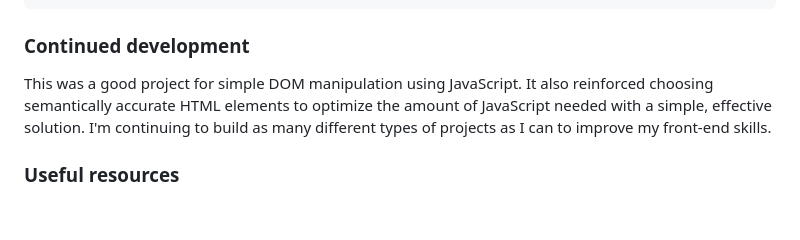
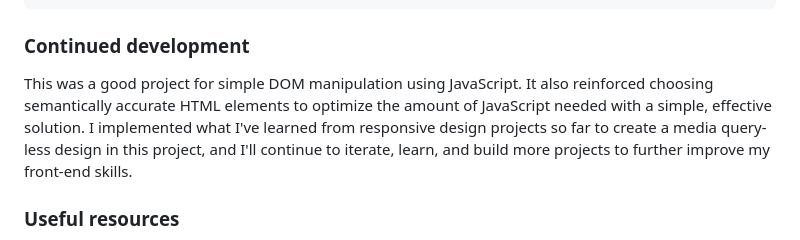
Before and after one commit to rileydevdzn/js-ratings-form, a Markdown page: README.md, the part around the change. Rendered like a GitHub page; blank space fills up the shorter version.

```diff
--- a/README.md
+++ b/README.md
@@ -77,7 +77,7 @@ let selectedRating;
 
 ### Continued development
 
-This was a good project for simple DOM manipulation using JavaScript. It also reinforced choosing semantically accurate HTML elements to optimize the amount of JavaScript needed with a simple, effective solution. I'm continuing to build as many different types of projects as I can to improve my front-end skills.
+This was a good project for simple DOM manipulation using JavaScript. It also reinforced choosing semantically accurate HTML elements to optimize the amount of JavaScript needed with a simple, effective solution. I implemented what I've learned from responsive design projects so far to create a media query-less design in this project, and I'll continue to iterate, learn, and build more projects to further improve my front-end skills.
 
 ### Useful resources
 
```
